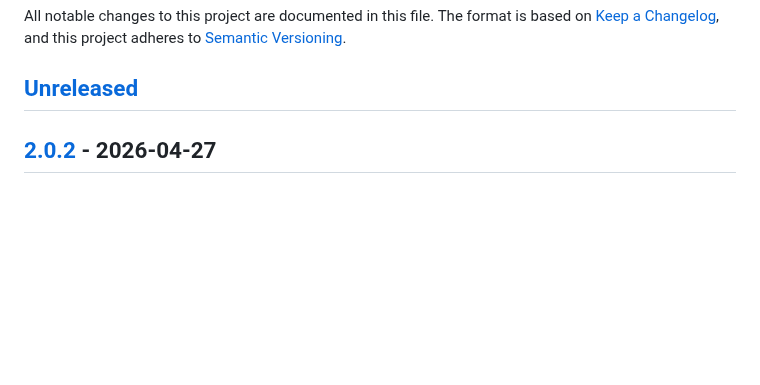
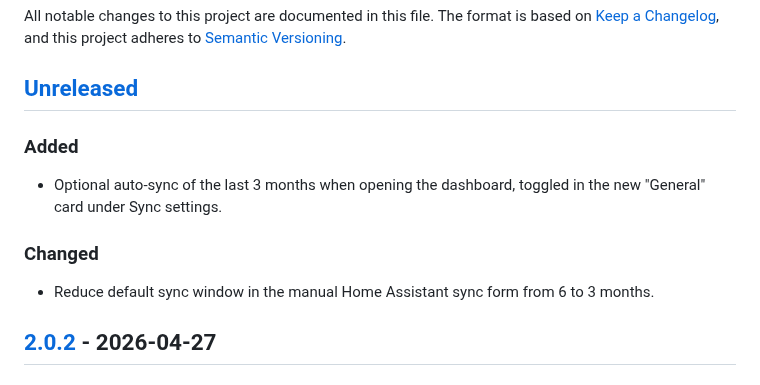
Before and after one commit to xenofex7/solar-tracker, a Markdown page: CHANGELOG.md, the part around the change. GitHub-like rendering; blank space fills up the shorter version.

```diff
--- a/CHANGELOG.md
+++ b/CHANGELOG.md
@@ -5,6 +5,11 @@ The format is based on [Keep a Changelog](https://keepachangelog.com/),
 and this project adheres to [Semantic Versioning](https://semver.org/).
 
 ## [Unreleased]
+### Added
+- Optional auto-sync of the last 3 months when opening the dashboard, toggled in the new "General" card under Sync settings.
+
+### Changed
+- Reduce default sync window in the manual Home Assistant sync form from 6 to 3 months.
 
 ## [2.0.2] - 2026-04-27
 ### Added
```
